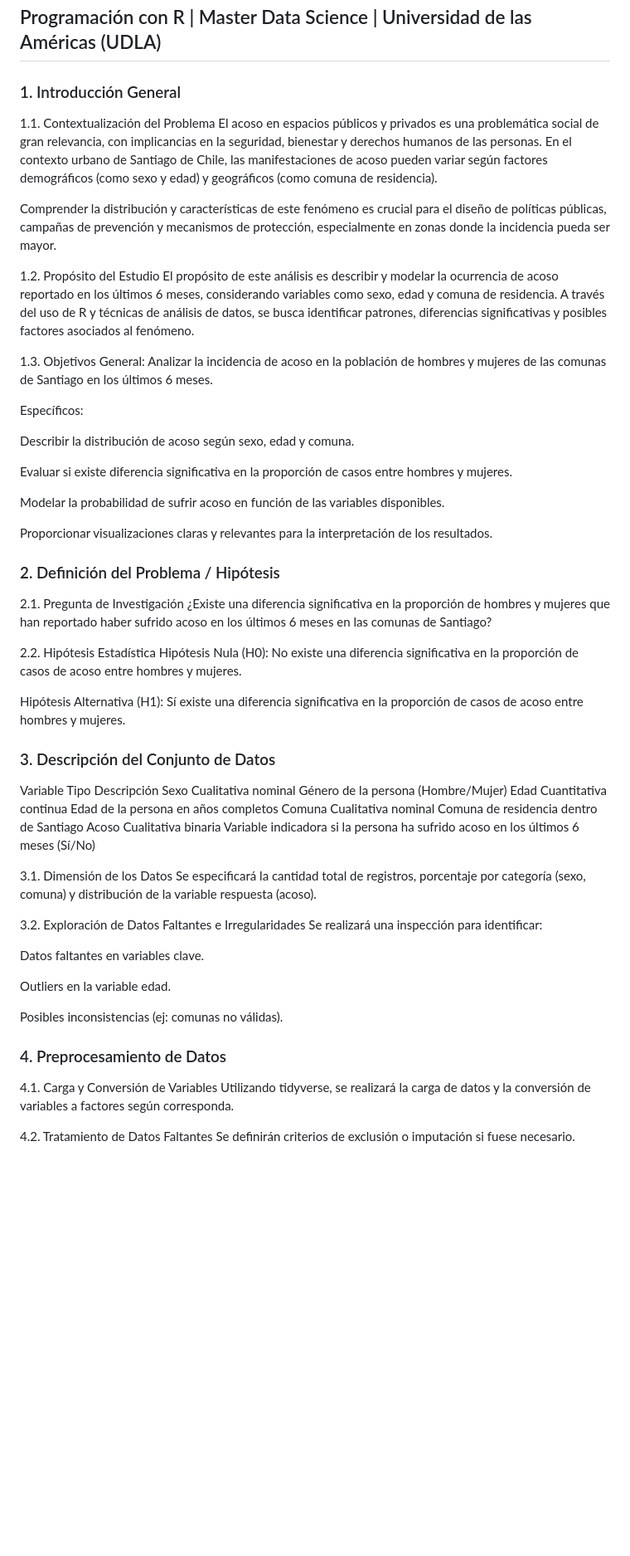
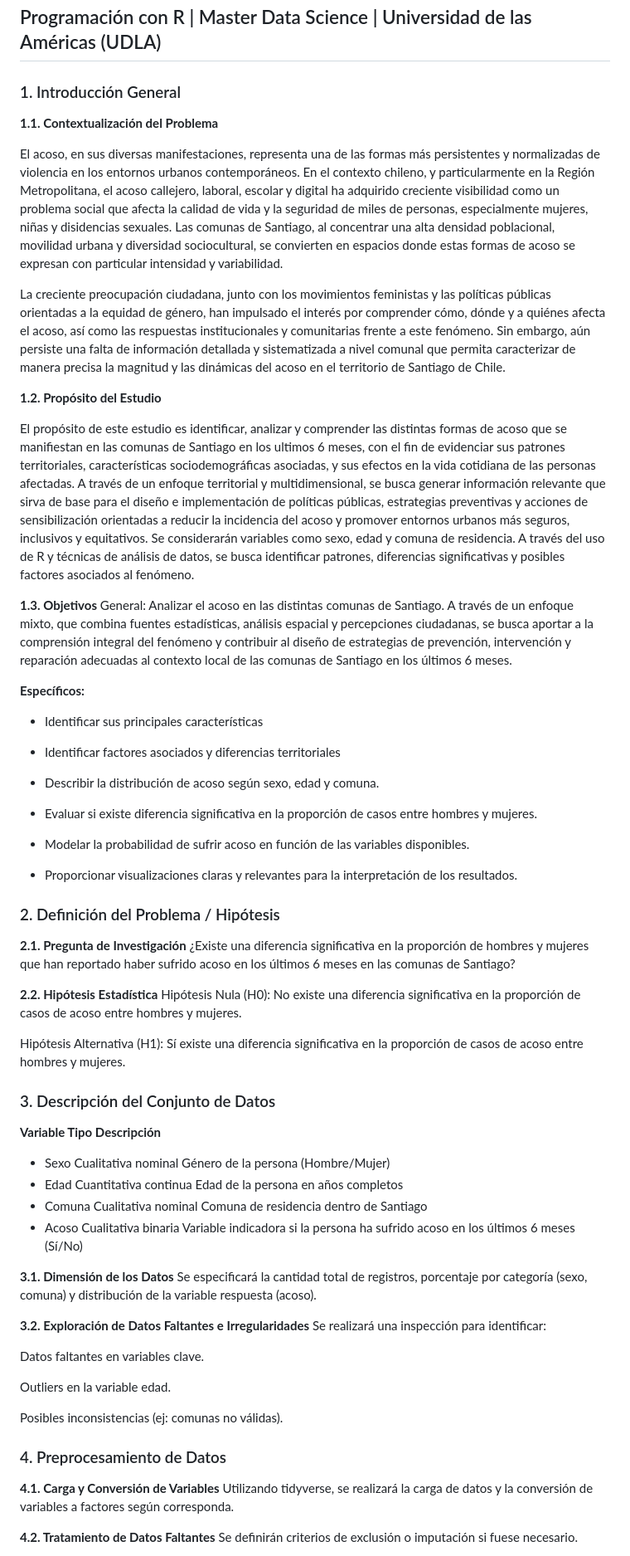
Before and after one commit to GuidoRiosCiaffaroni/Proyecto-R, a Markdown page: README.md, the part around the change printed below. Shown: that part at 83% size. Rendered like a GitHub page; blank space fills up the shorter version.

```diff
--- a/README.md
+++ b/README.md
@@ -2,47 +2,56 @@
 ## Programación con R | Master Data Science | Universidad de las Américas (UDLA)
 
 ### 1. Introducción General
-1.1. Contextualización del Problema
-El acoso en espacios públicos y privados es una problemática social de gran relevancia, con implicancias en la seguridad, bienestar y derechos humanos de las personas. En el contexto urbano de Santiago de Chile, las manifestaciones de acoso pueden variar según factores demográficos (como sexo y edad) y geográficos (como comuna de residencia).
 
-Comprender la distribución y características de este fenómeno es crucial para el diseño de políticas públicas, campañas de prevención y mecanismos de protección, especialmente en zonas donde la incidencia pueda ser mayor.
+**1.1. Contextualización del Problema**
 
-1.2. Propósito del Estudio
-El propósito de este análisis es describir y modelar la ocurrencia de acoso reportado en los últimos 6 meses, considerando variables como sexo, edad y comuna de residencia. A través del uso de R y técnicas de análisis de datos, se busca identificar patrones, diferencias significativas y posibles factores asociados al fenómeno.
+El acoso, en sus diversas manifestaciones, representa una de las formas más persistentes y normalizadas de violencia en los entornos urbanos contemporáneos. En el contexto chileno, y particularmente en la Región Metropolitana, el acoso callejero, laboral, escolar y digital ha adquirido creciente visibilidad como un problema social que afecta la calidad de vida y la seguridad de miles de personas, especialmente mujeres, niñas y disidencias sexuales. Las comunas de Santiago, al concentrar una alta densidad poblacional, movilidad urbana y diversidad sociocultural, se convierten en espacios donde estas formas de acoso se expresan con particular intensidad y variabilidad.
 
-1.3. Objetivos
-General: Analizar la incidencia de acoso en la población de hombres y mujeres de las comunas de Santiago en los últimos 6 meses.
+La creciente preocupación ciudadana, junto con los movimientos feministas y las políticas públicas orientadas a la equidad de género, han impulsado el interés por comprender cómo, dónde y a quiénes afecta el acoso, así como las respuestas institucionales y comunitarias frente a este fenómeno. Sin embargo, aún persiste una falta de información detallada y sistematizada a nivel comunal que permita caracterizar de manera precisa la magnitud y las dinámicas del acoso en el territorio de Santiago de Chile.
 
-Específicos:
+**1.2. Propósito del Estudio**
 
-Describir la distribución de acoso según sexo, edad y comuna.
+El propósito de este estudio es identificar, analizar y comprender las distintas formas de acoso que se manifiestan en las comunas de Santiago en los ultimos 6 meses, con el fin de evidenciar sus patrones territoriales, características sociodemográficas asociadas, y sus efectos en la vida cotidiana de las personas afectadas. A través de un enfoque territorial y multidimensional, se busca generar información relevante que sirva de base para el diseño e implementación de políticas públicas, estrategias preventivas y acciones de sensibilización orientadas a reducir la incidencia del acoso y promover entornos urbanos más seguros, inclusivos y equitativos. Se considerarán variables como sexo, edad y comuna de residencia. A través del uso de R y técnicas de análisis de datos, se busca identificar patrones, diferencias significativas y posibles factores asociados al fenómeno.
 
-Evaluar si existe diferencia significativa en la proporción de casos entre hombres y mujeres.
+**1.3. Objetivos**
+General: Analizar el acoso en las distintas comunas de Santiago. A través de un enfoque mixto, que combina fuentes estadísticas, análisis espacial y percepciones ciudadanas, se busca aportar a la comprensión integral del fenómeno y contribuir al diseño de estrategias de prevención, intervención y reparación adecuadas al contexto local de las comunas de Santiago en los últimos 6 meses.
 
-Modelar la probabilidad de sufrir acoso en función de las variables disponibles.
+**Específicos:**
 
-Proporcionar visualizaciones claras y relevantes para la interpretación de los resultados.
+  * Identificar sus principales características
+
+  * Identificar factores asociados y diferencias territoriales
+
+  * Describir la distribución de acoso según sexo, edad y comuna.
+
+  * Evaluar si existe diferencia significativa en la proporción de casos entre hombres y mujeres.
+
+  * Modelar la probabilidad de sufrir acoso en función de las variables disponibles.
+
+  * Proporcionar visualizaciones claras y relevantes para la interpretación de los resultados.
 
 ### 2. Definición del Problema / Hipótesis
-2.1. Pregunta de Investigación
+
+**2.1. Pregunta de Investigación**
 ¿Existe una diferencia significativa en la proporción de hombres y mujeres que han reportado haber sufrido acoso en los últimos 6 meses en las comunas de Santiago?
 
-2.2. Hipótesis Estadística
+**2.2. Hipótesis Estadística**
 Hipótesis Nula (H0): No existe una diferencia significativa en la proporción de casos de acoso entre hombres y mujeres.
 
 Hipótesis Alternativa (H1): Sí existe una diferencia significativa en la proporción de casos de acoso entre hombres y mujeres.
 
 ### 3. Descripción del Conjunto de Datos
-Variable	Tipo	Descripción
-Sexo	Cualitativa nominal	Género de la persona (Hombre/Mujer)
-Edad	Cuantitativa continua	Edad de la persona en años completos
-Comuna	Cualitativa nominal	Comuna de residencia dentro de Santiago
-Acoso	Cualitativa binaria	Variable indicadora si la persona ha sufrido acoso en los últimos 6 meses (Sí/No)
 
-3.1. Dimensión de los Datos
+**Variable	Tipo	Descripción**
+  * Sexo	Cualitativa nominal	Género de la persona (Hombre/Mujer)
+  * Edad	Cuantitativa continua	Edad de la persona en años completos
+  * Comuna	Cualitativa nominal	Comuna de residencia dentro de Santiago
+  * Acoso	Cualitativa binaria	Variable indicadora si la persona ha sufrido acoso en los últimos 6 meses (Sí/No)
+
+**3.1. Dimensión de los Datos**
 Se especificará la cantidad total de registros, porcentaje por categoría (sexo, comuna) y distribución de la variable respuesta (acoso).
 
-3.2. Exploración de Datos Faltantes e Irregularidades
+**3.2. Exploración de Datos Faltantes e Irregularidades**
 Se realizará una inspección para identificar:
 
 Datos faltantes en variables clave.
@@ -52,9 +61,10 @@ Outliers en la variable edad.
 Posibles inconsistencias (ej: comunas no válidas).
 
 ### 4. Preprocesamiento de Datos
-4.1. Carga y Conversión de Variables
+
+**4.1. Carga y Conversión de Variables**
 Utilizando tidyverse, se realizará la carga de datos y la conversión de variables a factores según corresponda.
 
-4.2. Tratamiento de Datos Faltantes
+**4.2. Tratamiento de Datos Faltantes**
 Se definirán criterios de exclusión o imputación si fuese necesario.
 
```
Also changed, not shown: other parts of README.md (+33 -44 lines).
